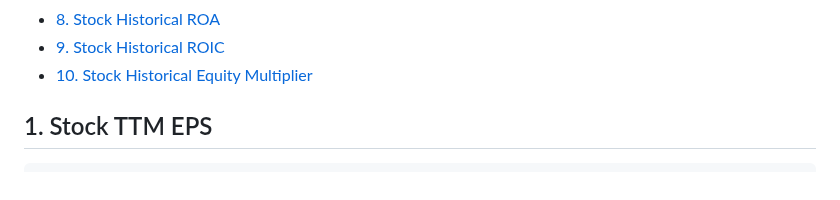
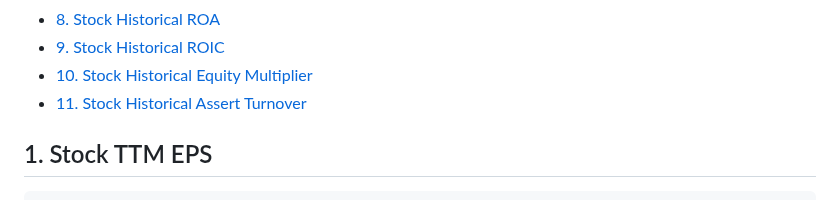
Before and after one commit to defeat-beta/defeatbeta-api, a Markdown page: doc/Value_Examples.md, the part around the change. Drawn GitHub-style.

Commit message:
docs: Auto-update TOC for Markdown files [skip ci]

```diff
--- a/doc/Value_Examples.md
+++ b/doc/Value_Examples.md
@@ -12,6 +12,7 @@
 - [8. Stock Historical ROA](#8-stock-historical-roa)
 - [9. Stock Historical ROIC](#9-stock-historical-roic)
 - [10. Stock Historical Equity Multiplier](#10-stock-historical-equity-multiplier)
+- [11. Stock Historical Assert Turnover](#11-stock-historical-assert-turnover)
 
 <!-- END doctoc generated TOC please keep comment here to allow auto update -->
 
```
